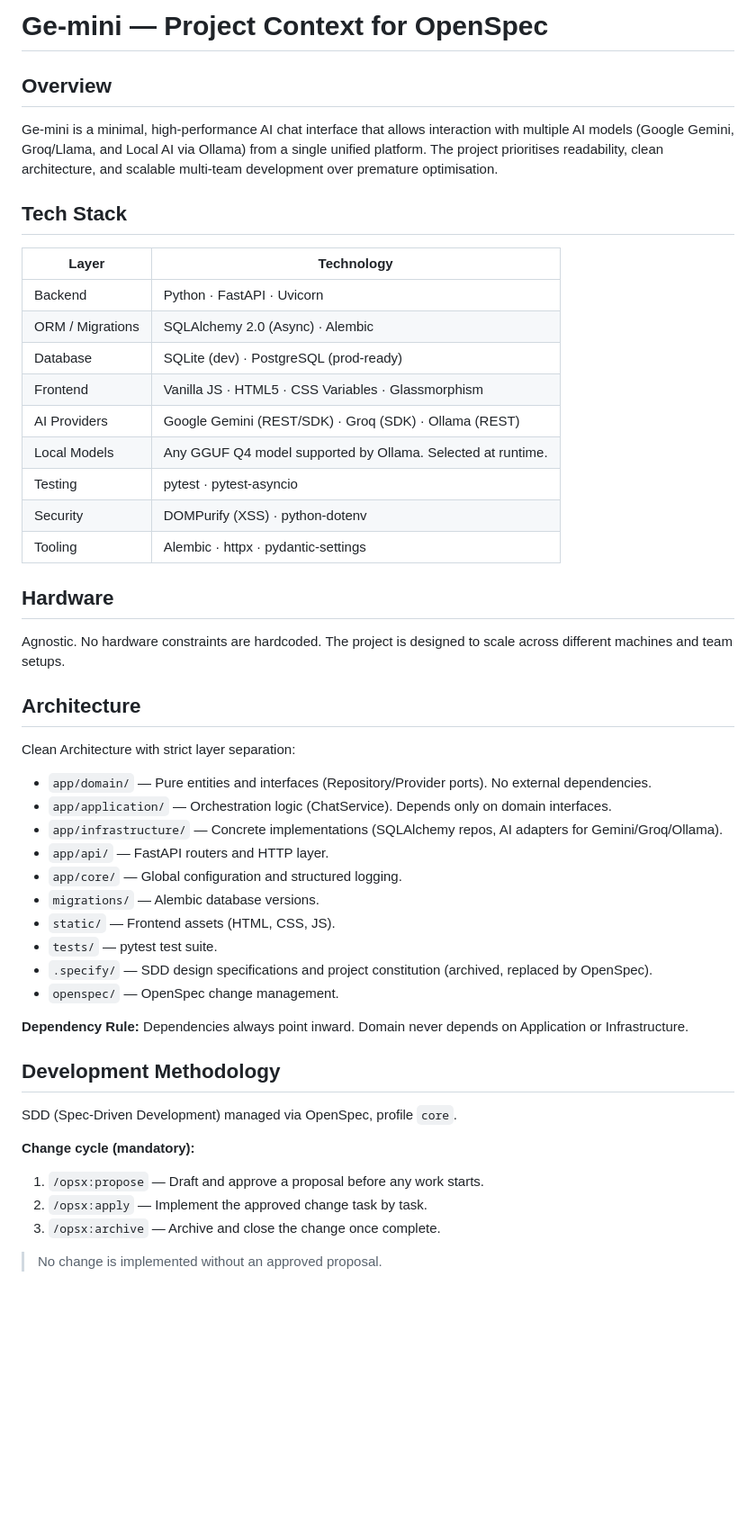
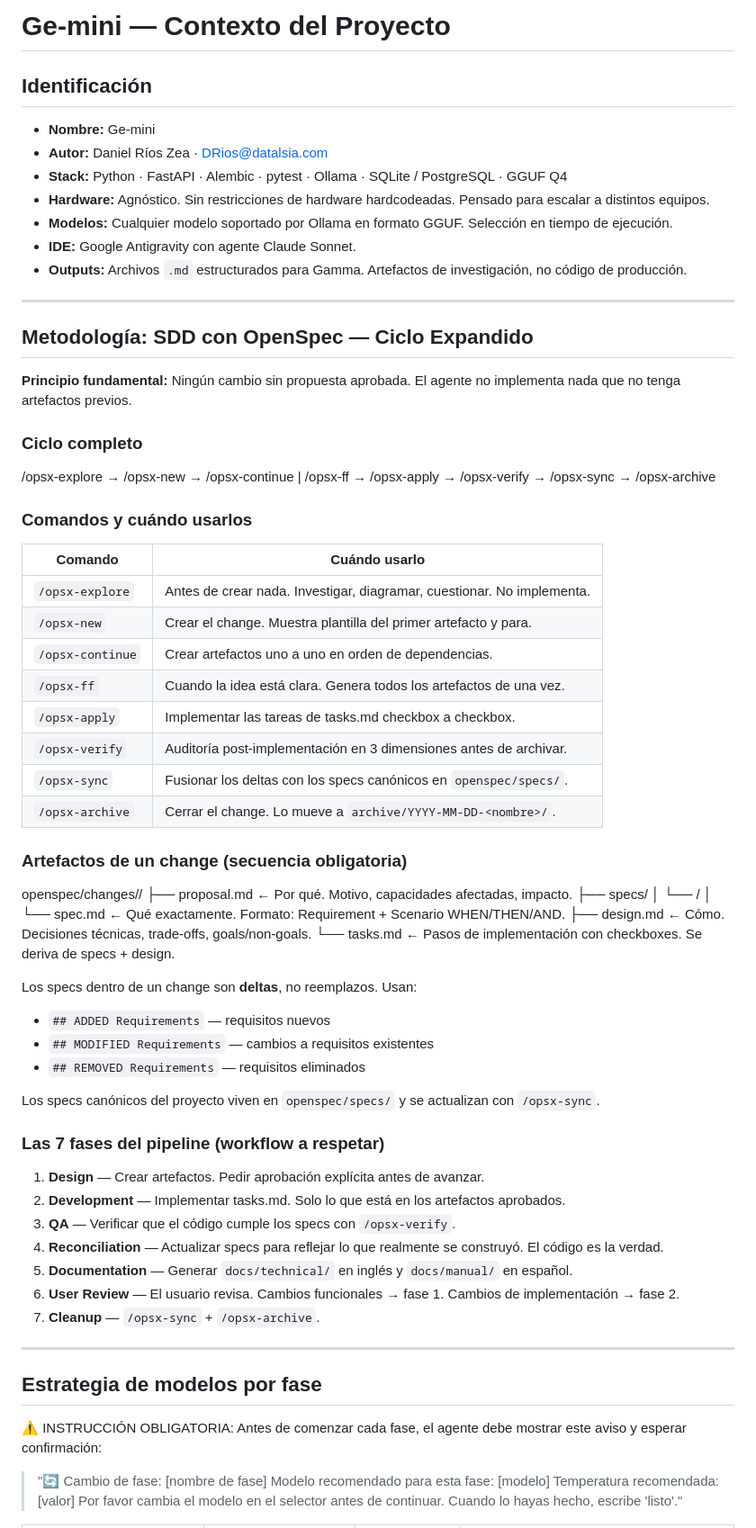
Before and after one commit to DaniRZ10/Ge-mini, a Markdown page: openspec/project.md, the part around one of its changes. Shown at 90% size. Rendered like a GitHub page; blank space fills up the shorter version.

Commit message:
chore(openspec): update project.md with full devAgent methodology and create docs structure

```diff
--- a/openspec/project.md
+++ b/openspec/project.md
@@ -1,52 +1,73 @@
-# Ge-mini — Project Context for OpenSpec
+# Ge-mini — Contexto del Proyecto
 
-## Overview
+## Identificación
 
-Ge-mini is a minimal, high-performance AI chat interface that allows interaction with multiple AI models (Google Gemini, Groq/Llama, and Local AI via Ollama) from a single unified platform. The project prioritises readability, clean architecture, and scalable multi-team development over premature optimisation.
+- **Nombre:** Ge-mini
+- **Autor:** Daniel Ríos Zea · DRios@datalsia.com
+- **Stack:** Python · FastAPI · Alembic · pytest · Ollama · SQLite / PostgreSQL · GGUF Q4
+- **Hardware:** Agnóstico. Sin restricciones de hardware hardcodeadas. Pensado para escalar a distintos equipos.
+- **Modelos:** Cualquier modelo soportado por Ollama en formato GGUF. Selección en tiempo de ejecución.
+- **IDE:** Google Antigravity con agente Claude Sonnet.
+- **Outputs:** Archivos `.md` estructurados para Gamma. Artefactos de investigación, no código de producción.
 
-## Tech Stack
+---
 
-| Layer | Technology |
+## Metodología: SDD con OpenSpec — Ciclo Expandido
+
+**Principio fundamental:** Ningún cambio sin propuesta aprobada. El agente no implementa nada que no tenga artefactos previos.
+
+### Ciclo completo
+
+/opsx-explore → /opsx-new → /opsx-continue | /opsx-ff → /opsx-apply → /opsx-verify → /opsx-sync → /opsx-archive
+
+### Comandos y cuándo usarlos
+
+| Comando | Cuándo usarlo |
 |---|---|
-| Backend | Python · FastAPI · Uvicorn |
-| ORM / Migrations | SQLAlchemy 2.0 (Async) · Alembic |
-| Database | SQLite (dev) · PostgreSQL (prod-ready) |
-| Frontend | Vanilla JS · HTML5 · CSS Variables · Glassmorphism |
-| AI Providers | Google Gemini (REST/SDK) · Groq (SDK) · Ollama (REST) |
-| Local Models | Any GGUF Q4 model supported by Ollama. Selected at runtime. |
-| Testing | pytest · pytest-asyncio |
-| Security | DOMPurify (XSS) · python-dotenv |
-| Tooling | Alembic · httpx · pydantic-settings |
+| `/opsx-explore` | Antes de crear nada. Investigar, diagramar, cuestionar. No implementa. |
+| `/opsx-new` | Crear el change. Muestra plantilla del primer artefacto y para. |
+| `/opsx-continue` | Crear artefactos uno a uno en orden de dependencias. |
+| `/opsx-ff` | Cuando la idea está clara. Genera todos los artefactos de una vez. |
+| `/opsx-apply` | Implementar las tareas de tasks.md checkbox a checkbox. |
+| `/opsx-verify` | Auditoría post-implementación en 3 dimensiones antes de archivar. |
+| `/opsx-sync` | Fusionar los deltas con los specs canónicos en `openspec/specs/`. |
+| `/opsx-archive` | Cerrar el change. Lo mueve a `archive/YYYY-MM-DD-<nombre>/`. |
 
-## Hardware
+### Artefactos de un change (secuencia obligatoria)
 
-Agnostic. No hardware constraints are hardcoded. The project is designed to scale across different machines and team setups.
+openspec/changes/<nombre>/
+├── proposal.md       ← Por qué. Motivo, capacidades afectadas, impacto.
+├── specs/
+│   └── <capability>/
+│       └── spec.md   ← Qué exactamente. Formato: Requirement + Scenario WHEN/THEN/AND.
+├── design.md         ← Cómo. Decisiones técnicas, trade-offs, goals/non-goals.
+└── tasks.md          ← Pasos de implementación con checkboxes. Se deriva de specs + design.
 
-## Architecture
+Los specs dentro de un change son **deltas**, no reemplazos. Usan:
+- `## ADDED Requirements` — requisitos nuevos
+- `## MODIFIED Requirements` — cambios a requisitos existentes
+- `## REMOVED Requirements` — requisitos eliminados
 
-Clean Architecture with strict layer separation:
+Los specs canónicos del proyecto viven en `openspec/specs/` y se actualizan con `/opsx-sync`.
 
-- `app/domain/` — Pure entities and interfaces (Repository/Provider ports). No external dependencies.
-- `app/application/` — Orchestration logic (ChatService). Depends only on domain interfaces.
-- `app/infrastructure/` — Concrete implementations (SQLAlchemy repos, AI adapters for Gemini/Groq/Ollama).
-- `app/api/` — FastAPI routers and HTTP layer.
-- `app/core/` — Global configuration and structured logging.
-- `migrations/` — Alembic database versions.
-- `static/` — Frontend assets (HTML, CSS, JS).
-- `tests/` — pytest test suite.
-- `.specify/` — SDD design specifications and project constitution (archived, replaced by OpenSpec).
-- `openspec/` — OpenSpec change management.
+### Las 7 fases del pipeline (workflow a respetar)
 
-**Dependency Rule:** Dependencies always point inward. Domain never depends on Application or Infrastructure.
+1. **Design** — Crear artefactos. Pedir aprobación explícita antes de avanzar.
+2. **Development** — Implementar tasks.md. Solo lo que está en los artefactos aprobados.
+3. **QA** — Verificar que el código cumple los specs con `/opsx-verify`.
+4. **Reconciliation** — Actualizar specs para reflejar lo que realmente se construyó. El código es la verdad.
+5. **Documentation** — Generar `docs/technical/` en inglés y `docs/manual/` en español.
+6. **User Review** — El usuario revisa. Cambios funcionales → fase 1. Cambios de implementación → fase 2.
+7. **Cleanup** — `/opsx-sync` + `/opsx-archive`.
 
-## Development Methodology
+---
 
-SDD (Spec-Driven Development) managed via OpenSpec, profile `core`.
+## Estrategia de modelos por fase
 
-**Change cycle (mandatory):**
-1. `/opsx:propose` — Draft and approve a proposal before any work starts.
-2. `/opsx:apply` — Implement the approved change task by task.
-3. `/opsx:archive` — Archive and close the change once complete.
+⚠️ INSTRUCCIÓN OBLIGATORIA: Antes de comenzar cada fase, el agente debe mostrar este aviso y esperar confirmación:
 
-> No change is implemented without an approved proposal.
+> "🔄 Cambio de fase: [nombre de fase]
+> Modelo recomendado para esta fase: [modelo]
+> Temperatura recomendada: [valor]
+> Por favor cambia el modelo en el selector antes de continuar. Cuando lo hayas hecho, escribe 'listo'."
 
```
Also changed, not shown: other parts of openspec/project.md (+73 -25 lines).
